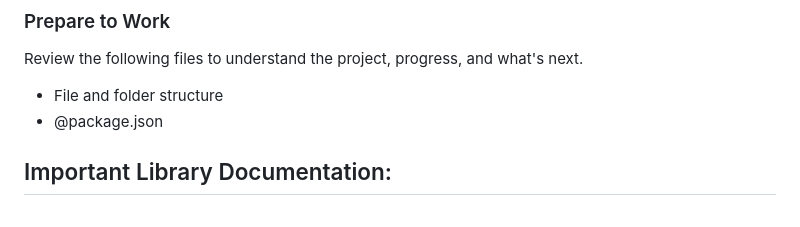
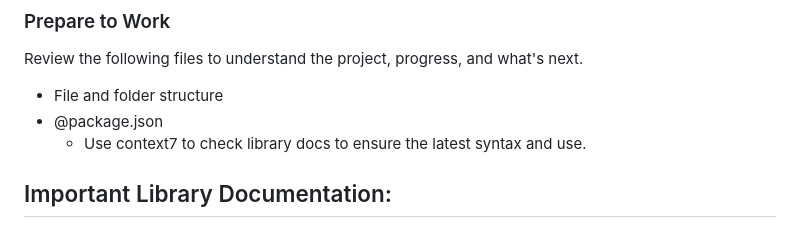
Before and after one commit to mdrideout/viberag, a Markdown page: .claude/commands/prepare.md, the part around the change. GitHub-like rendering.

Commit message:
updated prepare docs

```diff
--- a/.claude/commands/prepare.md
+++ b/.claude/commands/prepare.md
@@ -20,6 +20,7 @@ Review the following files to understand the project, progress, and what's next.
 
 - File and folder structure
 - @package.json
+  - Use context7 to check library docs to ensure the latest syntax and use.
 
 ## Important Library Documentation:
 
```
